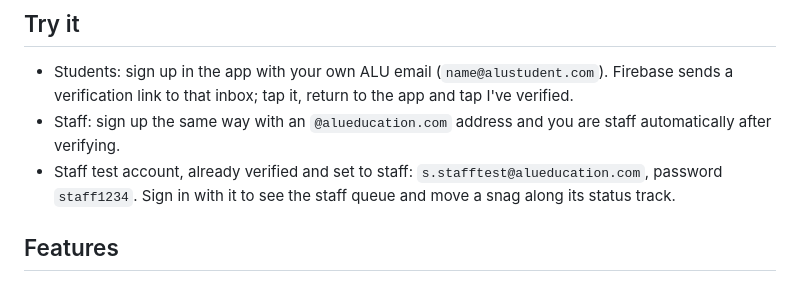
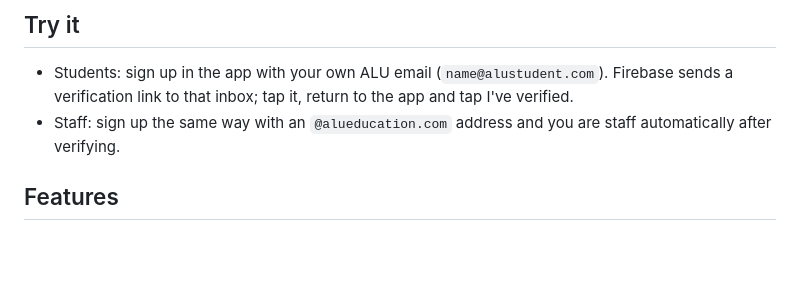
Before and after one commit to owizdom/snagboard, a Markdown page: README.md, the part around the change. GitHub-like rendering; blank space fills up the shorter version.

Commit message:
report: concept map, corrected role diagrams, manual check log, full urls; readme without the staff password

```diff
--- a/README.md
+++ b/README.md
@@ -14,7 +14,6 @@ Demo video: https://youtu.be/sGh7r2d4tlg
 
 - Students: sign up in the app with your own ALU email (`name@alustudent.com`). Firebase sends a verification link to that inbox; tap it, return to the app and tap I've verified.
 - Staff: sign up the same way with an `@alueducation.com` address and you are staff automatically after verifying.
-- Staff test account, already verified and set to staff: `s.stafftest@alueducation.com`, password `staff1234`. Sign in with it to see the staff queue and move a snag along its status track.
 
 ## Features
 
```
Also changed, not shown: report/report.md (+24 -2 lines), report/figures/authflow.png, report/figures/datamodel.png, 1 other file.
